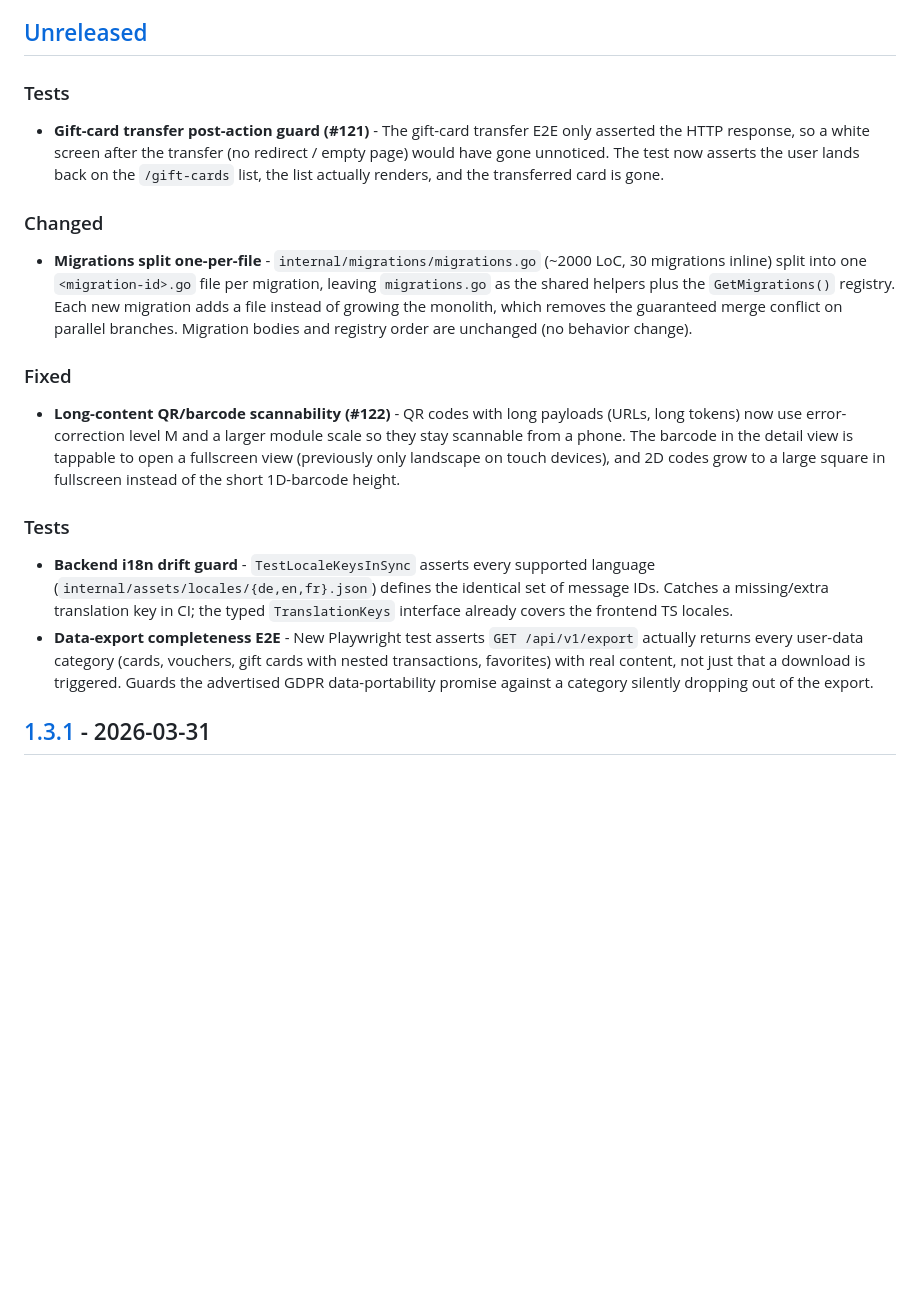
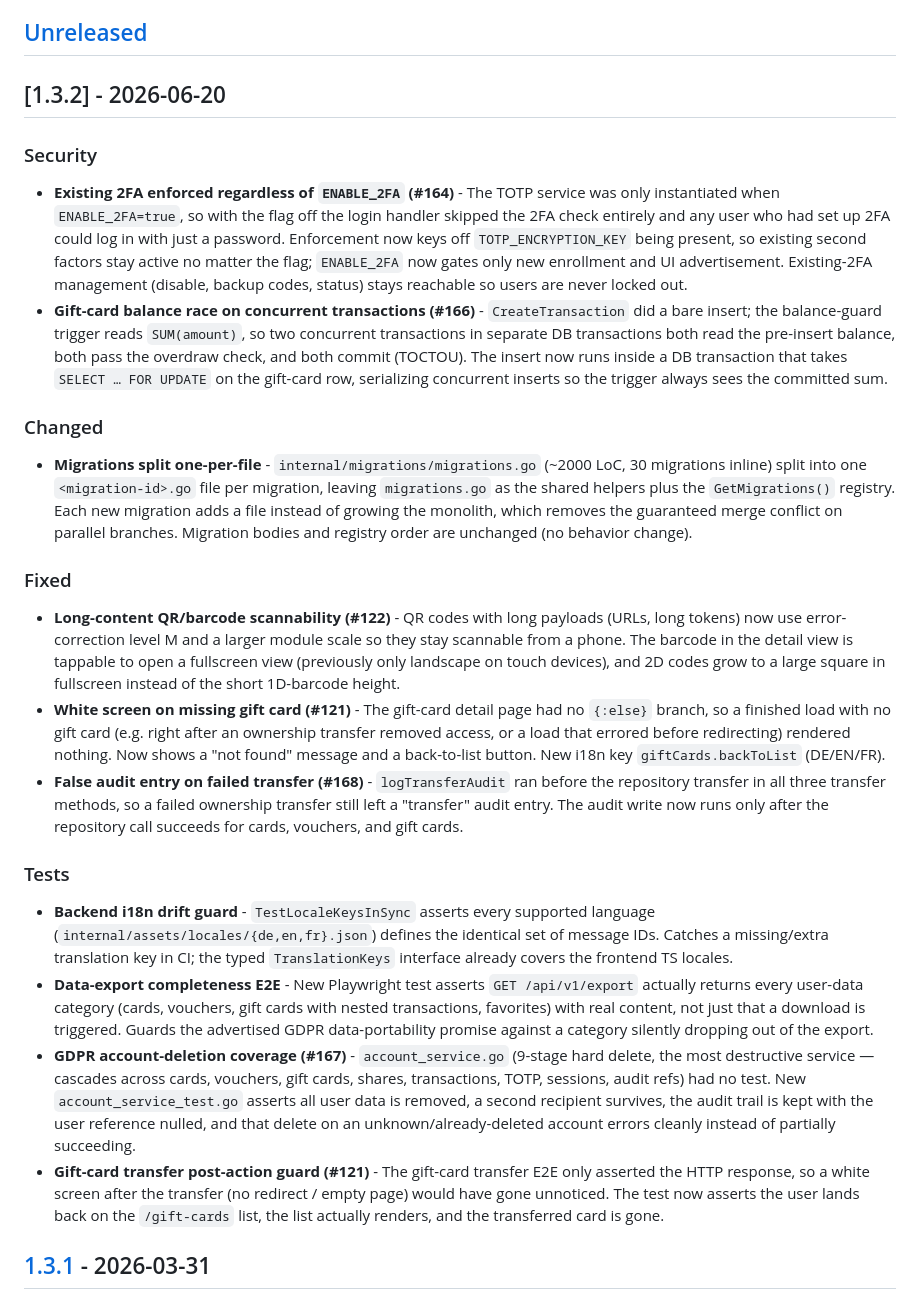
Before and after one commit to sbaerlocher/savvy, a Markdown page: CHANGELOG.md, the part around the change. Rendered like a GitHub page; blank space fills up the shorter version.

Commit message:
docs(changelog): release v1.3.2
Security-, Fixed-, Changed- und Tests-Einträge seit v1.3.1 dokumentiert
und Unreleased zu [1.3.2] geschnitten. Patch-Release: nur Bugfixes
(davon zwei Security: 2FA-Enforcement #164, Gift-Card-Balance-Race #166),
internes Migrations-Refactoring, keine neuen Features.

```diff
--- a/CHANGELOG.md
+++ b/CHANGELOG.md
@@ -7,12 +7,23 @@ and this project adheres to [Semantic Versioning](https://semver.org/spec/v2.0.0
 
 ## [Unreleased]
 
-### Tests
+## [1.3.2] - 2026-06-20
 
-- **Gift-card transfer post-action guard (#121)** - The gift-card transfer E2E only
-  asserted the HTTP response, so a white screen after the transfer (no redirect / empty
-  page) would have gone unnoticed. The test now asserts the user lands back on the
-  `/gift-cards` list, the list actually renders, and the transferred card is gone.
+### Security
+
+- **Existing 2FA enforced regardless of `ENABLE_2FA` (#164)** - The TOTP service was
+  only instantiated when `ENABLE_2FA=true`, so with the flag off the login handler
+  skipped the 2FA check entirely and any user who had set up 2FA could log in with just
+  a password. Enforcement now keys off `TOTP_ENCRYPTION_KEY` being present, so existing
+  second factors stay active no matter the flag; `ENABLE_2FA` now gates only new
+  enrollment and UI advertisement. Existing-2FA management (disable, backup codes,
+  status) stays reachable so users are never locked out.
+- **Gift-card balance race on concurrent transactions (#166)** - `CreateTransaction`
+  did a bare insert; the balance-guard trigger reads `SUM(amount)`, so two concurrent
+  transactions in separate DB transactions both read the pre-insert balance, both pass
+  the overdraw check, and both commit (TOCTOU). The insert now runs inside a DB
+  transaction that takes `SELECT … FOR UPDATE` on the gift-card row, serializing
+  concurrent inserts so the trigger always sees the committed sum.
 
 ### Changed
 
@@ -30,6 +41,15 @@ and this project adheres to [Semantic Versioning](https://semver.org/spec/v2.0.0
   they stay scannable from a phone. The barcode in the detail view is tappable to open
   a fullscreen view (previously only landscape on touch devices), and 2D codes grow to
   a large square in fullscreen instead of the short 1D-barcode height.
+- **White screen on missing gift card (#121)** - The gift-card detail page had no
+  `{:else}` branch, so a finished load with no gift card (e.g. right after an ownership
+  transfer removed access, or a load that errored before redirecting) rendered nothing.
+  Now shows a "not found" message and a back-to-list button. New i18n key
+  `giftCards.backToList` (DE/EN/FR).
+- **False audit entry on failed transfer (#168)** - `logTransferAudit` ran before the
+  repository transfer in all three transfer methods, so a failed ownership transfer
+  still left a "transfer" audit entry. The audit write now runs only after the
+  repository call succeeds for cards, vouchers, and gift cards.
 
 ### Tests
 
@@ -42,6 +62,16 @@ and this project adheres to [Semantic Versioning](https://semver.org/spec/v2.0.0
   transactions, favorites) with real content, not just that a download is triggered.
   Guards the advertised GDPR data-portability promise against a category silently
   dropping out of the export.
+- **GDPR account-deletion coverage (#167)** - `account_service.go` (9-stage hard delete,
+  the most destructive service — cascades across cards, vouchers, gift cards, shares,
+  transactions, TOTP, sessions, audit refs) had no test. New `account_service_test.go`
+  asserts all user data is removed, a second recipient survives, the audit trail is kept
+  with the user reference nulled, and that delete on an unknown/already-deleted account
+  errors cleanly instead of partially succeeding.
+- **Gift-card transfer post-action guard (#121)** - The gift-card transfer E2E only
+  asserted the HTTP response, so a white screen after the transfer (no redirect / empty
+  page) would have gone unnoticed. The test now asserts the user lands back on the
+  `/gift-cards` list, the list actually renders, and the transferred card is gone.
 
 ## [1.3.1] - 2026-03-31
 
```
